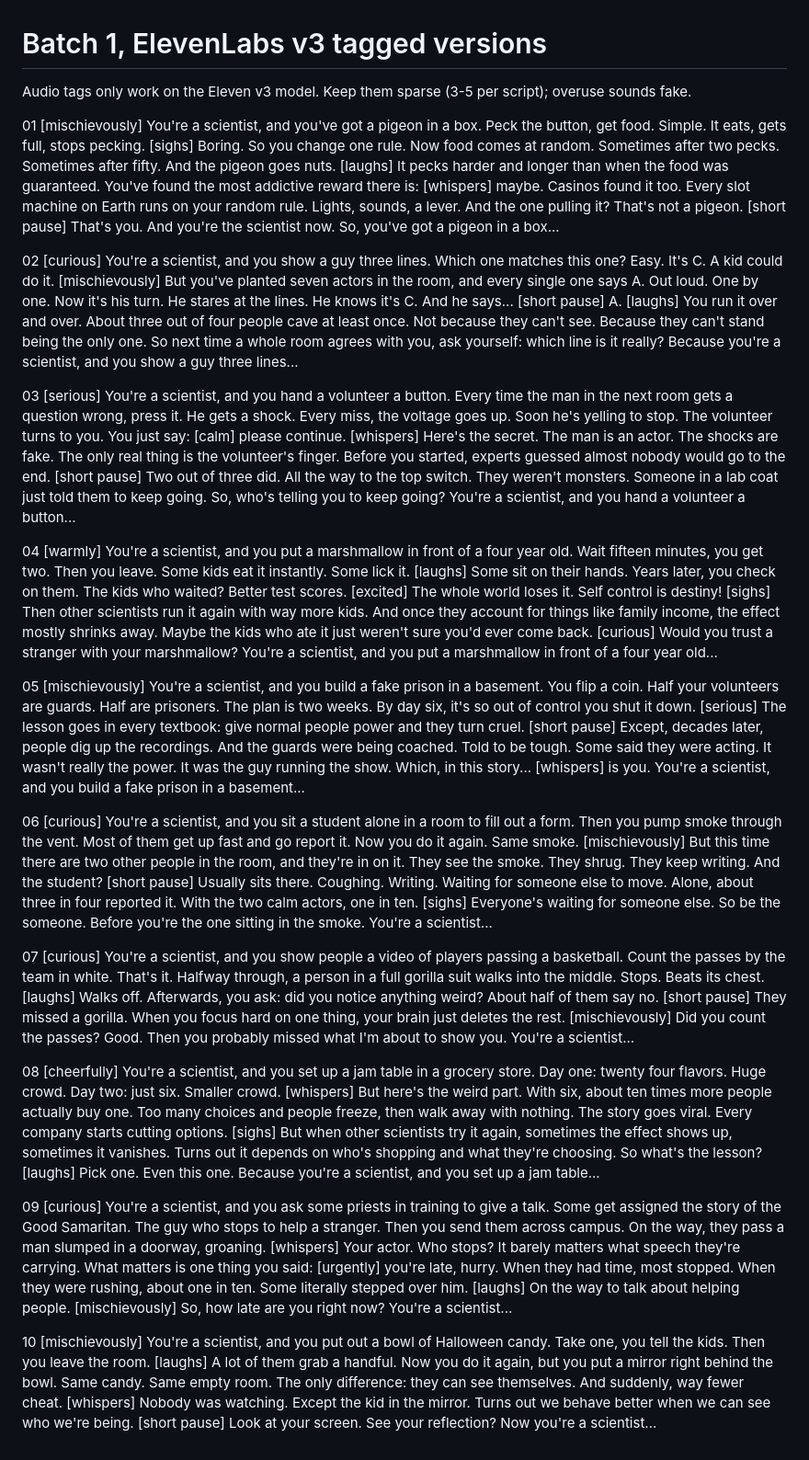
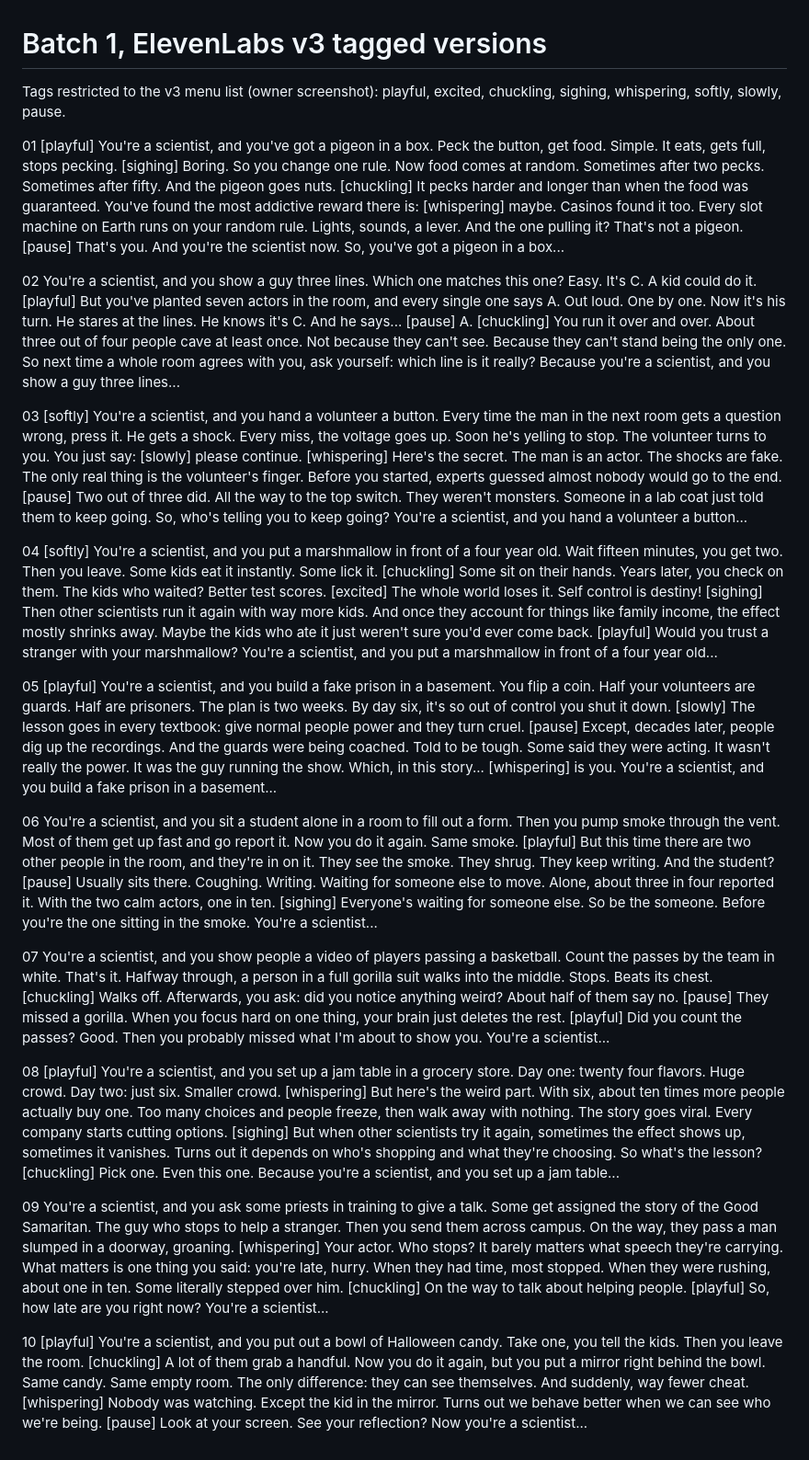
Before and after one commit to kayanknayak-cmd/ytchannel, a Markdown page: new-channel/SCRIPTS_TAGGED.md, the part around the change. Shown at 92% size. Rendered like a GitHub page.

Commit message:
Use only ElevenLabs menu tags

```diff
--- a/new-channel/SCRIPTS_TAGGED.md
+++ b/new-channel/SCRIPTS_TAGGED.md
@@ -1,22 +1,22 @@
 # Batch 1, ElevenLabs v3 tagged versions
-Audio tags only work on the Eleven v3 model. Keep them sparse (3-5 per script); overuse sounds fake.
+Tags restricted to the v3 menu list (owner screenshot): playful, excited, chuckling, sighing, whispering, softly, slowly, pause.
 
-01 [mischievously] You're a scientist, and you've got a pigeon in a box. Peck the button, get food. Simple. It eats, gets full, stops pecking. [sighs] Boring. So you change one rule. Now food comes at random. Sometimes after two pecks. Sometimes after fifty. And the pigeon goes nuts. [laughs] It pecks harder and longer than when the food was guaranteed. You've found the most addictive reward there is: [whispers] maybe. Casinos found it too. Every slot machine on Earth runs on your random rule. Lights, sounds, a lever. And the one pulling it? That's not a pigeon. [short pause] That's you. And you're the scientist now. So, you've got a pigeon in a box...
+01 [playful] You're a scientist, and you've got a pigeon in a box. Peck the button, get food. Simple. It eats, gets full, stops pecking. [sighing] Boring. So you change one rule. Now food comes at random. Sometimes after two pecks. Sometimes after fifty. And the pigeon goes nuts. [chuckling] It pecks harder and longer than when the food was guaranteed. You've found the most addictive reward there is: [whispering] maybe. Casinos found it too. Every slot machine on Earth runs on your random rule. Lights, sounds, a lever. And the one pulling it? That's not a pigeon. [pause] That's you. And you're the scientist now. So, you've got a pigeon in a box...
 
-02 [curious] You're a scientist, and you show a guy three lines. Which one matches this one? Easy. It's C. A kid could do it. [mischievously] But you've planted seven actors in the room, and every single one says A. Out loud. One by one. Now it's his turn. He stares at the lines. He knows it's C. And he says... [short pause] A. [laughs] You run it over and over. About three out of four people cave at least once. Not because they can't see. Because they can't stand being the only one. So next time a whole room agrees with you, ask yourself: which line is it really? Because you're a scientist, and you show a guy three lines...
+02 You're a scientist, and you show a guy three lines. Which one matches this one? Easy. It's C. A kid could do it. [playful] But you've planted seven actors in the room, and every single one says A. Out loud. One by one. Now it's his turn. He stares at the lines. He knows it's C. And he says... [pause] A. [chuckling] You run it over and over. About three out of four people cave at least once. Not because they can't see. Because they can't stand being the only one. So next time a whole room agrees with you, ask yourself: which line is it really? Because you're a scientist, and you show a guy three lines...
 
-03 [serious] You're a scientist, and you hand a volunteer a button. Every time the man in the next room gets a question wrong, press it. He gets a shock. Every miss, the voltage goes up. Soon he's yelling to stop. The volunteer turns to you. You just say: [calm] please continue. [whispers] Here's the secret. The man is an actor. The shocks are fake. The only real thing is the volunteer's finger. Before you started, experts guessed almost nobody would go to the end. [short pause] Two out of three did. All the way to the top switch. They weren't monsters. Someone in a lab coat just told them to keep going. So, who's telling you to keep going? You're a scientist, and you hand a volunteer a button...
+03 [softly] You're a scientist, and you hand a volunteer a button. Every time the man in the next room gets a question wrong, press it. He gets a shock. Every miss, the voltage goes up. Soon he's yelling to stop. The volunteer turns to you. You just say: [slowly] please continue. [whispering] Here's the secret. The man is an actor. The shocks are fake. The only real thing is the volunteer's finger. Before you started, experts guessed almost nobody would go to the end. [pause] Two out of three did. All the way to the top switch. They weren't monsters. Someone in a lab coat just told them to keep going. So, who's telling you to keep going? You're a scientist, and you hand a volunteer a button...
 
-04 [warmly] You're a scientist, and you put a marshmallow in front of a four year old. Wait fifteen minutes, you get two. Then you leave. Some kids eat it instantly. Some lick it. [laughs] Some sit on their hands. Years later, you check on them. The kids who waited? Better test scores. [excited] The whole world loses it. Self control is destiny! [sighs] Then other scientists run it again with way more kids. And once they account for things like family income, the effect mostly shrinks away. Maybe the kids who ate it just weren't sure you'd ever come back. [curious] Would you trust a stranger with your marshmallow? You're a scientist, and you put a marshmallow in front of a four year old...
+04 [softly] You're a scientist, and you put a marshmallow in front of a four year old. Wait fifteen minutes, you get two. Then you leave. Some kids eat it instantly. Some lick it. [chuckling] Some sit on their hands. Years later, you check on them. The kids who waited? Better test scores. [excited] The whole world loses it. Self control is destiny! [sighing] Then other scientists run it again with way more kids. And once they account for things like family income, the effect mostly shrinks away. Maybe the kids who ate it just weren't sure you'd ever come back. [playful] Would you trust a stranger with your marshmallow? You're a scientist, and you put a marshmallow in front of a four year old...
 
-05 [mischievously] You're a scientist, and you build a fake prison in a basement. You flip a coin. Half your volunteers are guards. Half are prisoners. The plan is two weeks. By day six, it's so out of control you shut it down. [serious] The lesson goes in every textbook: give normal people power and they turn cruel. [short pause] Except, decades later, people dig up the recordings. And the guards were being coached. Told to be tough. Some said they were acting. It wasn't really the power. It was the guy running the show. Which, in this story... [whispers] is you. You're a scientist, and you build a fake prison in a basement...
+05 [playful] You're a scientist, and you build a fake prison in a basement. You flip a coin. Half your volunteers are guards. Half are prisoners. The plan is two weeks. By day six, it's so out of control you shut it down. [slowly] The lesson goes in every textbook: give normal people power and they turn cruel. [pause] Except, decades later, people dig up the recordings. And the guards were being coached. Told to be tough. Some said they were acting. It wasn't really the power. It was the guy running the show. Which, in this story... [whispering] is you. You're a scientist, and you build a fake prison in a basement...
 
-06 [curious] You're a scientist, and you sit a student alone in a room to fill out a form. Then you pump smoke through the vent. Most of them get up fast and go report it. Now you do it again. Same smoke. [mischievously] But this time there are two other people in the room, and they're in on it. They see the smoke. They shrug. They keep writing. And the student? [short pause] Usually sits there. Coughing. Writing. Waiting for someone else to move. Alone, about three in four reported it. With the two calm actors, one in ten. [sighs] Everyone's waiting for someone else. So be the someone. Before you're the one sitting in the smoke. You're a scientist...
+06 You're a scientist, and you sit a student alone in a room to fill out a form. Then you pump smoke through the vent. Most of them get up fast and go report it. Now you do it again. Same smoke. [playful] But this time there are two other people in the room, and they're in on it. They see the smoke. They shrug. They keep writing. And the student? [pause] Usually sits there. Coughing. Writing. Waiting for someone else to move. Alone, about three in four reported it. With the two calm actors, one in ten. [sighing] Everyone's waiting for someone else. So be the someone. Before you're the one sitting in the smoke. You're a scientist...
 
-07 [curious] You're a scientist, and you show people a video of players passing a basketball. Count the passes by the team in white. That's it. Halfway through, a person in a full gorilla suit walks into the middle. Stops. Beats its chest. [laughs] Walks off. Afterwards, you ask: did you notice anything weird? About half of them say no. [short pause] They missed a gorilla. When you focus hard on one thing, your brain just deletes the rest. [mischievously] Did you count the passes? Good. Then you probably missed what I'm about to show you. You're a scientist...
+07 You're a scientist, and you show people a video of players passing a basketball. Count the passes by the team in white. That's it. Halfway through, a person in a full gorilla suit walks into the middle. Stops. Beats its chest. [chuckling] Walks off. Afterwards, you ask: did you notice anything weird? About half of them say no. [pause] They missed a gorilla. When you focus hard on one thing, your brain just deletes the rest. [playful] Did you count the passes? Good. Then you probably missed what I'm about to show you. You're a scientist...
 
-08 [cheerfully] You're a scientist, and you set up a jam table in a grocery store. Day one: twenty four flavors. Huge crowd. Day two: just six. Smaller crowd. [whispers] But here's the weird part. With six, about ten times more people actually buy one. Too many choices and people freeze, then walk away with nothing. The story goes viral. Every company starts cutting options. [sighs] But when other scientists try it again, sometimes the effect shows up, sometimes it vanishes. Turns out it depends on who's shopping and what they're choosing. So what's the lesson? [laughs] Pick one. Even this one. Because you're a scientist, and you set up a jam table...
+08 [playful] You're a scientist, and you set up a jam table in a grocery store. Day one: twenty four flavors. Huge crowd. Day two: just six. Smaller crowd. [whispering] But here's the weird part. With six, about ten times more people actually buy one. Too many choices and people freeze, then walk away with nothing. The story goes viral. Every company starts cutting options. [sighing] But when other scientists try it again, sometimes the effect shows up, sometimes it vanishes. Turns out it depends on who's shopping and what they're choosing. So what's the lesson? [chuckling] Pick one. Even this one. Because you're a scientist, and you set up a jam table...
 
-09 [curious] You're a scientist, and you ask some priests in training to give a talk. Some get assigned the story of the Good Samaritan. The guy who stops to help a stranger. Then you send them across campus. On the way, they pass a man slumped in a doorway, groaning. [whispers] Your actor. Who stops? It barely matters what speech they're carrying. What matters is one thing you said: [urgently] you're late, hurry. When they had time, most stopped. When they were rushing, about one in ten. Some literally stepped over him. [laughs] On the way to talk about helping people. [mischievously] So, how late are you right now? You're a scientist...
+09 You're a scientist, and you ask some priests in training to give a talk. Some get assigned the story of the Good Samaritan. The guy who stops to help a stranger. Then you send them across campus. On the way, they pass a man slumped in a doorway, groaning. [whispering] Your actor. Who stops? It barely matters what speech they're carrying. What matters is one thing you said: you're late, hurry. When they had time, most stopped. When they were rushing, about one in ten. Some literally stepped over him. [chuckling] On the way to talk about helping people. [playful] So, how late are you right now? You're a scientist...
 
-10 [mischievously] You're a scientist, and you put out a bowl of Halloween candy. Take one, you tell the kids. Then you leave the room. [laughs] A lot of them grab a handful. Now you do it again, but you put a mirror right behind the bowl. Same candy. Same empty room. The only difference: they can see themselves. And suddenly, way fewer cheat. [whispers] Nobody was watching. Except the kid in the mirror. Turns out we behave better when we can see who we're being. [short pause] Look at your screen. See your reflection? Now you're a scientist...
+10 [playful] You're a scientist, and you put out a bowl of Halloween candy. Take one, you tell the kids. Then you leave the room. [chuckling] A lot of them grab a handful. Now you do it again, but you put a mirror right behind the bowl. Same candy. Same empty room. The only difference: they can see themselves. And suddenly, way fewer cheat. [whispering] Nobody was watching. Except the kid in the mirror. Turns out we behave better when we can see who we're being. [pause] Look at your screen. See your reflection? Now you're a scientist...
```
